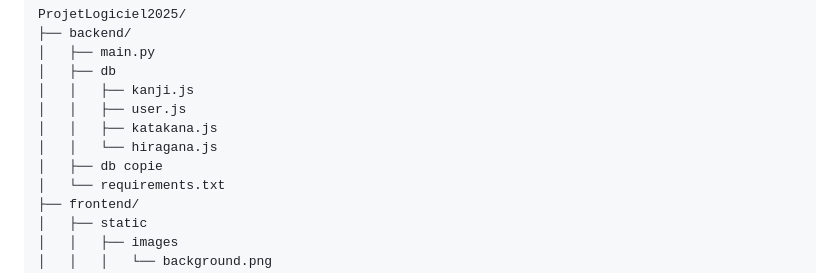
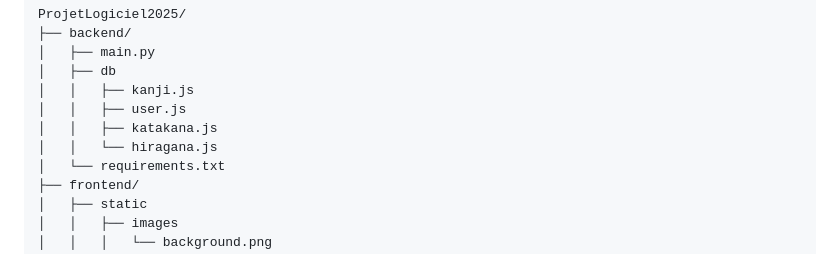
Before and after one commit to sarahperettipoix/LearnJapanese_ProjLog2025, a Markdown page: README.md, the part around the change. Rendered like a GitHub page.

Commit message:
update readMe
enlever db copie

```diff
--- a/README.md
+++ b/README.md
@@ -27,7 +27,6 @@ ProjetLogiciel2025/
 │   │   ├── user.js
 │   │   ├── katakana.js
 │   │   └── hiragana.js
-│   ├── db copie
 │   └── requirements.txt
 ├── frontend/
 │   ├── static
```
